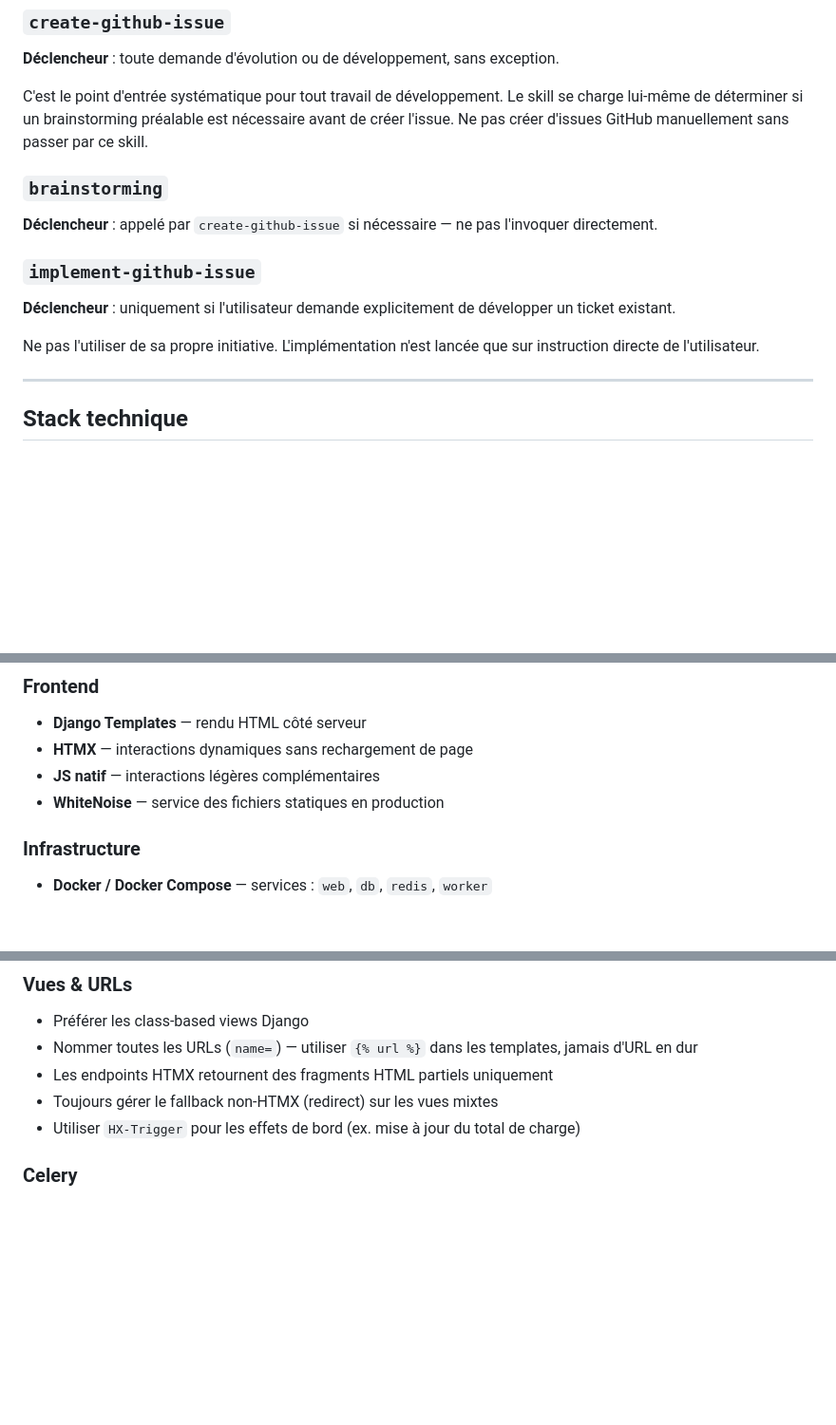
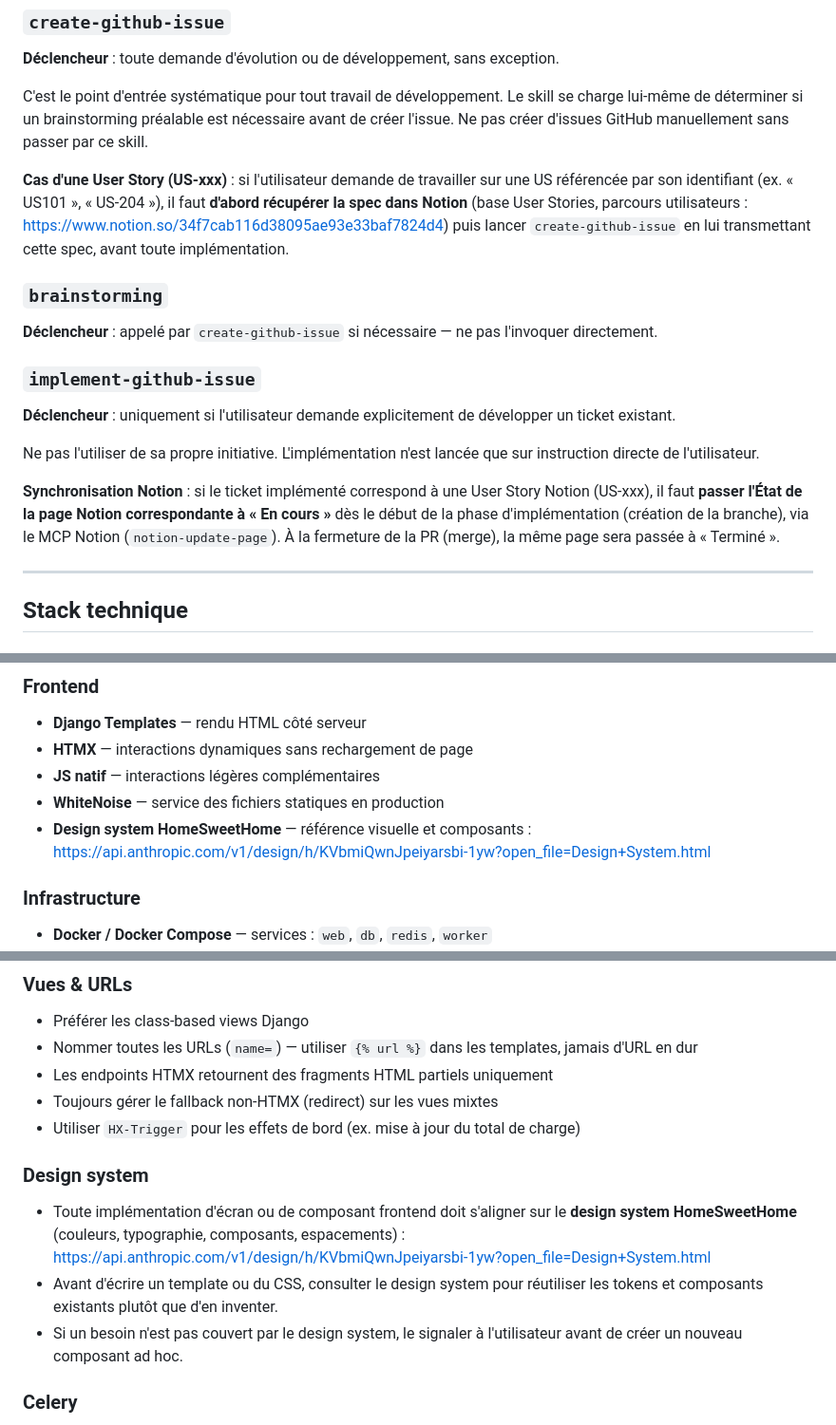
Before and after one commit to nicolasdeclerck/homesweethome, a Markdown page: CLAUDE.md, 3 parts joined by grey strips. Shown at 95% size. Rendered like a GitHub page; blank space fills up the shorter version.

Commit message:
Étendre CLAUDE.md avec le workflow Notion + le design system
- Préciser que toute US-xxx demandée doit d'abord être lue dans Notion
  avant de lancer create-github-issue.
- Préciser que l'implémentation d'une US doit synchroniser le statut
  Notion (« En cours » au démarrage, « Terminé » au merge).
- Référencer le design system HomeSweetHome dans la stack Frontend et
  ajouter une section dédiée dans les conventions.

Co-Authored-By: Claude Opus 4.7 (1M context) <noreply@anthropic.com>

```diff
--- a/CLAUDE.md
+++ b/CLAUDE.md
@@ -17,6 +17,8 @@ Des skills custom sont disponibles dans `.claude/skills/`. Tu dois les utiliser
 
 C'est le point d'entrée systématique pour tout travail de développement. Le skill se charge lui-même de déterminer si un brainstorming préalable est nécessaire avant de créer l'issue. Ne pas créer d'issues GitHub manuellement sans passer par ce skill.
 
+**Cas d'une User Story (US-xxx)** : si l'utilisateur demande de travailler sur une US référencée par son identifiant (ex. « US101 », « US-204 »), il faut **d'abord récupérer la spec dans Notion** (base User Stories, parcours utilisateurs : https://www.notion.so/34f7cab116d38095ae93e33baf7824d4) puis lancer `create-github-issue` en lui transmettant cette spec, avant toute implémentation.
+
 ### `brainstorming`
 **Déclencheur** : appelé par `create-github-issue` si nécessaire — ne pas l'invoquer directement.
 
@@ -24,6 +26,8 @@ C'est le point d'entrée systématique pour tout travail de développement. Le s
 **Déclencheur** : uniquement si l'utilisateur demande explicitement de développer un ticket existant.
 
 Ne pas l'utiliser de sa propre initiative. L'implémentation n'est lancée que sur instruction directe de l'utilisateur.
+
+**Synchronisation Notion** : si le ticket implémenté correspond à une User Story Notion (US-xxx), il faut **passer l'État de la page Notion correspondante à « En cours »** dès le début de la phase d'implémentation (création de la branche), via le MCP Notion (`notion-update-page`). À la fermeture de la PR (merge), la même page sera passée à « Terminé ».
 
 ---
 
@@ -40,6 +44,7 @@ Ne pas l'utiliser de sa propre initiative. L'implémentation n'est lancée que s
 - **HTMX** — interactions dynamiques sans rechargement de page
 - **JS natif** — interactions légères complémentaires
 - **WhiteNoise** — service des fichiers statiques en production
+- **Design system HomeSweetHome** — référence visuelle et composants : https://api.anthropic.com/v1/design/h/KVbmiQwnJpeiyarsbi-1yw?open_file=Design+System.html
 
 ### Infrastructure
 - **Docker / Docker Compose** — services : `web`, `db`, `redis`, `worker`
@@ -76,6 +81,12 @@ Ne pas l'utiliser de sa propre initiative. L'implémentation n'est lancée que s
 - Les endpoints HTMX retournent des fragments HTML partiels uniquement
 - Toujours gérer le fallback non-HTMX (redirect) sur les vues mixtes
 - Utiliser `HX-Trigger` pour les effets de bord (ex. mise à jour du total de charge)
+
+### Design system
+
+- Toute implémentation d'écran ou de composant frontend doit s'aligner sur le **design system HomeSweetHome** (couleurs, typographie, composants, espacements) : https://api.anthropic.com/v1/design/h/KVbmiQwnJpeiyarsbi-1yw?open_file=Design+System.html
+- Avant d'écrire un template ou du CSS, consulter le design system pour réutiliser les tokens et composants existants plutôt que d'en inventer.
+- Si un besoin n'est pas couvert par le design system, le signaler à l'utilisateur avant de créer un nouveau composant ad hoc.
 
 ### Celery
 
```
